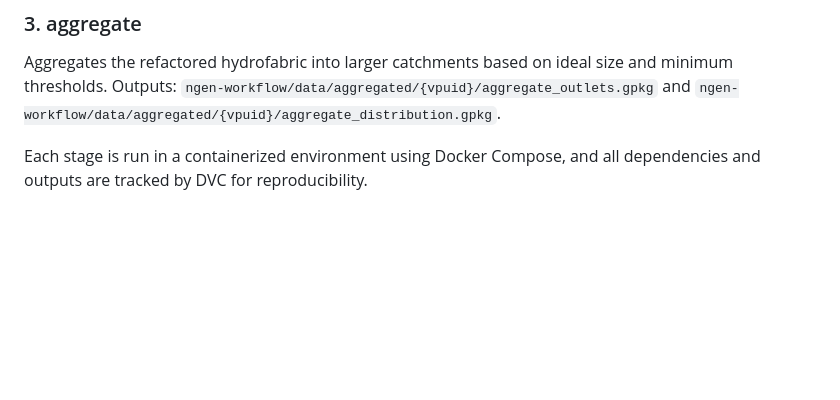
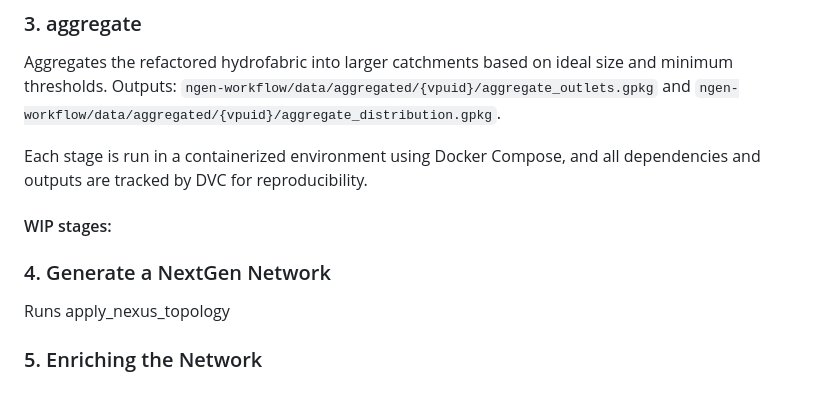
Before and after one commit to CUAHSI/ciroh-hydrofabrics, a Markdown page: README.md, the part around the change. GitHub-like rendering; blank space fills up the shorter version.

Commit message:
add WIP stages

```diff
--- a/README.md
+++ b/README.md
@@ -91,3 +91,11 @@ Refactors the prepared hydrofabric using flow accumulation (FAC) and flow direct
 Aggregates the refactored hydrofabric into larger catchments based on ideal size and minimum thresholds. Outputs: `ngen-workflow/data/aggregated/{vpuid}/aggregate_outlets.gpkg` and `ngen-workflow/data/aggregated/{vpuid}/aggregate_distribution.gpkg`.
 
 Each stage is run in a containerized environment using Docker Compose, and all dependencies and outputs are tracked by DVC for reproducibility.
+
+#### WIP stages:
+
+### 4. Generate a NextGen Network
+
+Runs apply_nexus_topology
+
+### 5. Enriching the Network
```
